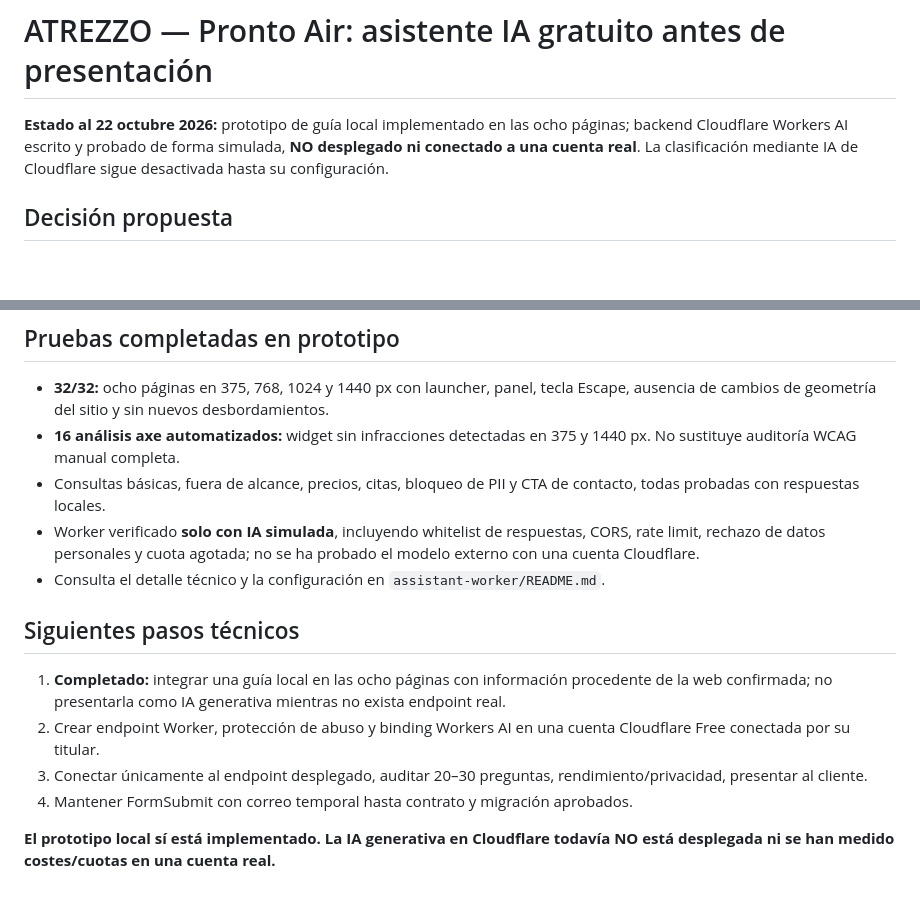
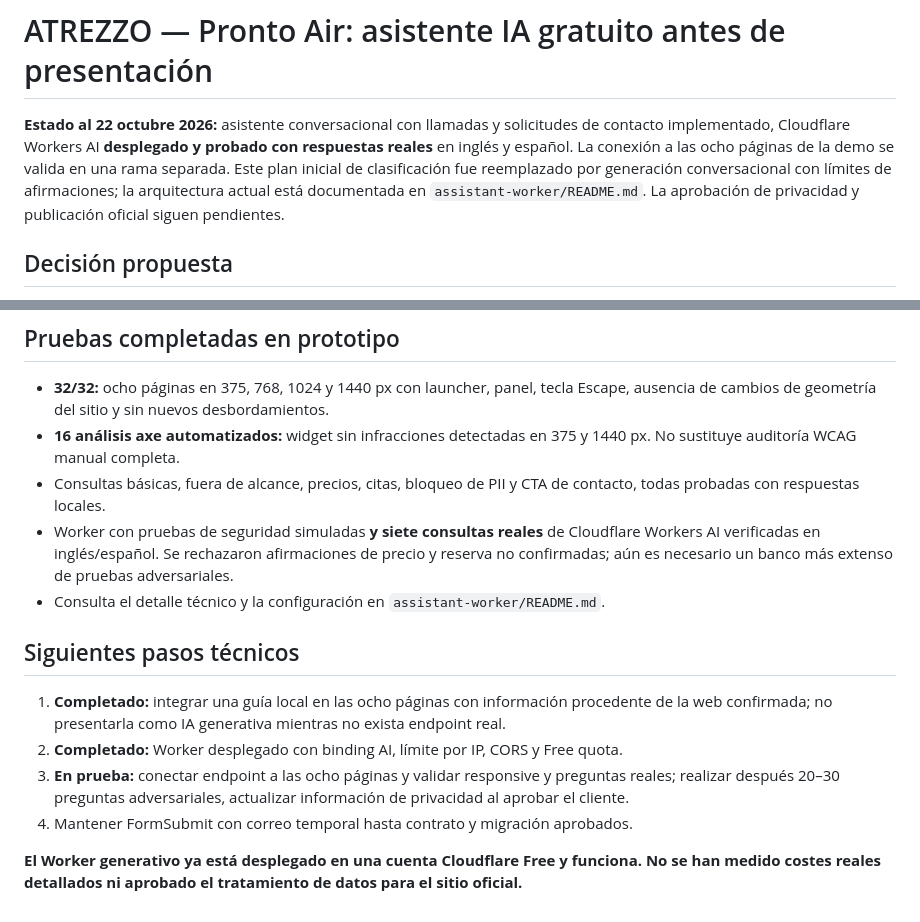
Before and after one commit to atrezzostudiosv-spec/pronto-air, a Markdown page: planning/PRONTO-AIR-FREE-AI-ASSISTANT.md, 2 parts joined by grey strips. Rendered like a GitHub page; blank space fills up the shorter version.

Commit message:
Mark earlier assistant strategy as superseded by live conversational AI deployment

```diff
--- a/planning/PRONTO-AIR-FREE-AI-ASSISTANT.md
+++ b/planning/PRONTO-AIR-FREE-AI-ASSISTANT.md
@@ -1,6 +1,6 @@
 # ATREZZO — Pronto Air: asistente IA gratuito antes de presentación
 
-**Estado al 22 octubre 2026:** prototipo de guía local implementado en las ocho páginas; backend Cloudflare Workers AI escrito y probado de forma simulada, **NO desplegado ni conectado a una cuenta real**. La clasificación mediante IA de Cloudflare sigue desactivada hasta su configuración.
+**Estado al 22 octubre 2026:** asistente conversacional con llamadas y solicitudes de contacto implementado, Cloudflare Workers AI **desplegado y probado con respuestas reales** en inglés y español. La conexión a las ocho páginas de la demo se valida en una rama separada. Este plan inicial de clasificación fue reemplazado por generación conversacional con límites de afirmaciones; la arquitectura actual está documentada en `assistant-worker/README.md`. La aprobación de privacidad y publicación oficial siguen pendientes.
 
 ## Decisión propuesta
 
@@ -105,14 +105,14 @@ Documentación oficial Cloudflare:
 - **32/32:** ocho páginas en 375, 768, 1024 y 1440 px con launcher, panel, tecla Escape, ausencia de cambios de geometría del sitio y sin nuevos desbordamientos.
 - **16 análisis axe automatizados:** widget sin infracciones detectadas en 375 y 1440 px. No sustituye auditoría WCAG manual completa.
 - Consultas básicas, fuera de alcance, precios, citas, bloqueo de PII y CTA de contacto, todas probadas con respuestas locales.
-- Worker verificado **solo con IA simulada**, incluyendo whitelist de respuestas, CORS, rate limit, rechazo de datos personales y cuota agotada; no se ha probado el modelo externo con una cuenta Cloudflare.
+- Worker con pruebas de seguridad simuladas **y siete consultas reales** de Cloudflare Workers AI verificadas en inglés/español. Se rechazaron afirmaciones de precio y reserva no confirmadas; aún es necesario un banco más extenso de pruebas adversariales.
 - Consulta el detalle técnico y la configuración en `assistant-worker/README.md`.
 
 ## Siguientes pasos técnicos
 
 1. **Completado:** integrar una guía local en las ocho páginas con información procedente de la web confirmada; no presentarla como IA generativa mientras no exista endpoint real.
-2. Crear endpoint Worker, protección de abuso y binding Workers AI en una cuenta Cloudflare Free conectada por su titular.
-3. Conectar únicamente al endpoint desplegado, auditar 20–30 preguntas, rendimiento/privacidad, presentar al cliente.
+2. **Completado:** Worker desplegado con binding AI, límite por IP, CORS y Free quota.
+3. **En prueba:** conectar endpoint a las ocho páginas y validar responsive y preguntas reales; realizar después 20–30 preguntas adversariales, actualizar información de privacidad al aprobar el cliente.
 4. Mantener FormSubmit con correo temporal hasta contrato y migración aprobados.
 
-**El prototipo local sí está implementado. La IA generativa en Cloudflare todavía NO está desplegada ni se han medido costes/cuotas en una cuenta real.**
+**El Worker generativo ya está desplegado en una cuenta Cloudflare Free y funciona. No se han medido costes reales detallados ni aprobado el tratamiento de datos para el sitio oficial.**
```
